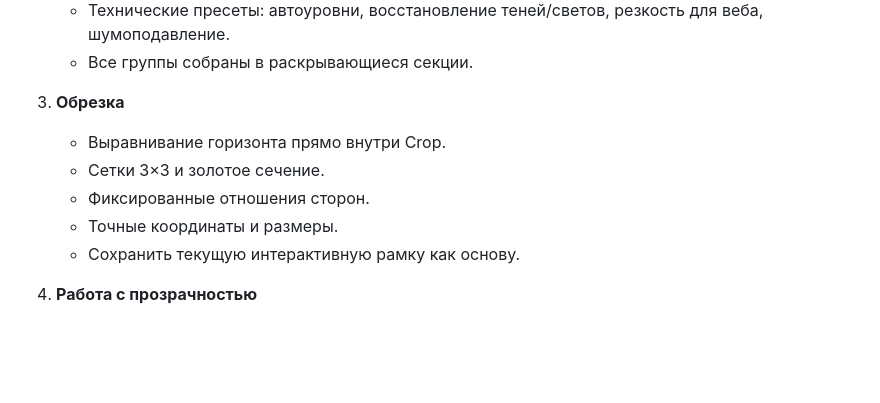
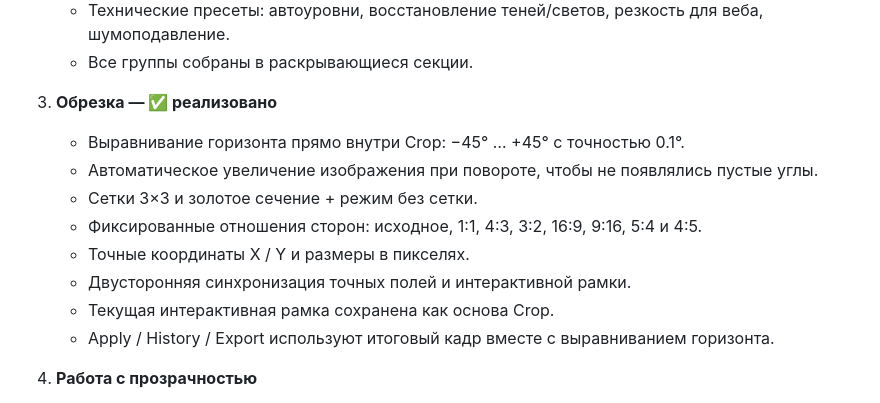
Before and after one commit to Deenfoool/safelight, a Markdown page: ROADMAP.md, the part around the change. Rendered like a GitHub page; blank space fills up the shorter version.

Commit message:
docs: mark crop roadmap completed

```diff
--- a/ROADMAP.md
+++ b/ROADMAP.md
@@ -24,12 +24,15 @@
    - Технические пресеты: автоуровни, восстановление теней/светов, резкость для веба, шумоподавление.
    - Все группы собраны в раскрывающиеся секции.
 
-3. **Обрезка**
-   - Выравнивание горизонта прямо внутри Crop.
-   - Сетки 3×3 и золотое сечение.
-   - Фиксированные отношения сторон.
-   - Точные координаты и размеры.
-   - Сохранить текущую интерактивную рамку как основу.
+3. **Обрезка — ✅ реализовано**
+   - Выравнивание горизонта прямо внутри Crop: −45° … +45° с точностью 0.1°.
+   - Автоматическое увеличение изображения при повороте, чтобы не появлялись пустые углы.
+   - Сетки 3×3 и золотое сечение + режим без сетки.
+   - Фиксированные отношения сторон: исходное, 1:1, 4:3, 3:2, 16:9, 9:16, 5:4 и 4:5.
+   - Точные координаты X / Y и размеры в пикселях.
+   - Двусторонняя синхронизация точных полей и интерактивной рамки.
+   - Текущая интерактивная рамка сохранена как основа Crop.
+   - Apply / History / Export используют итоговый кадр вместе с выравниванием горизонта.
 
 4. **Работа с прозрачностью**
    - Выбор цвета и превращение его в прозрачность.
```
